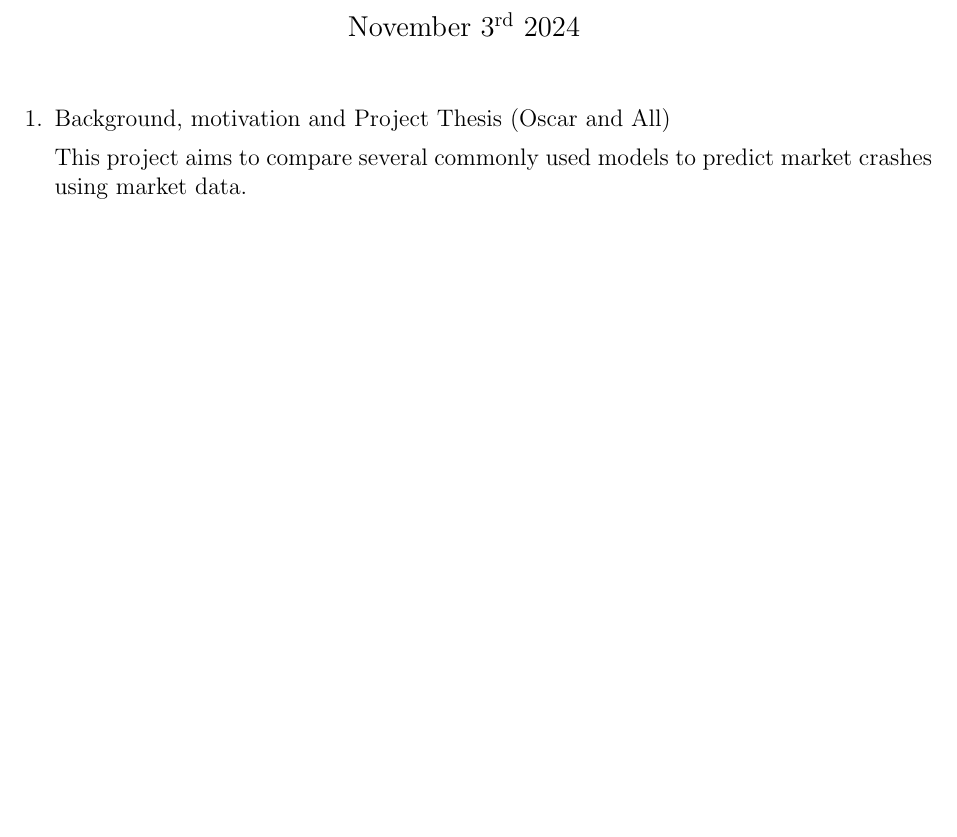
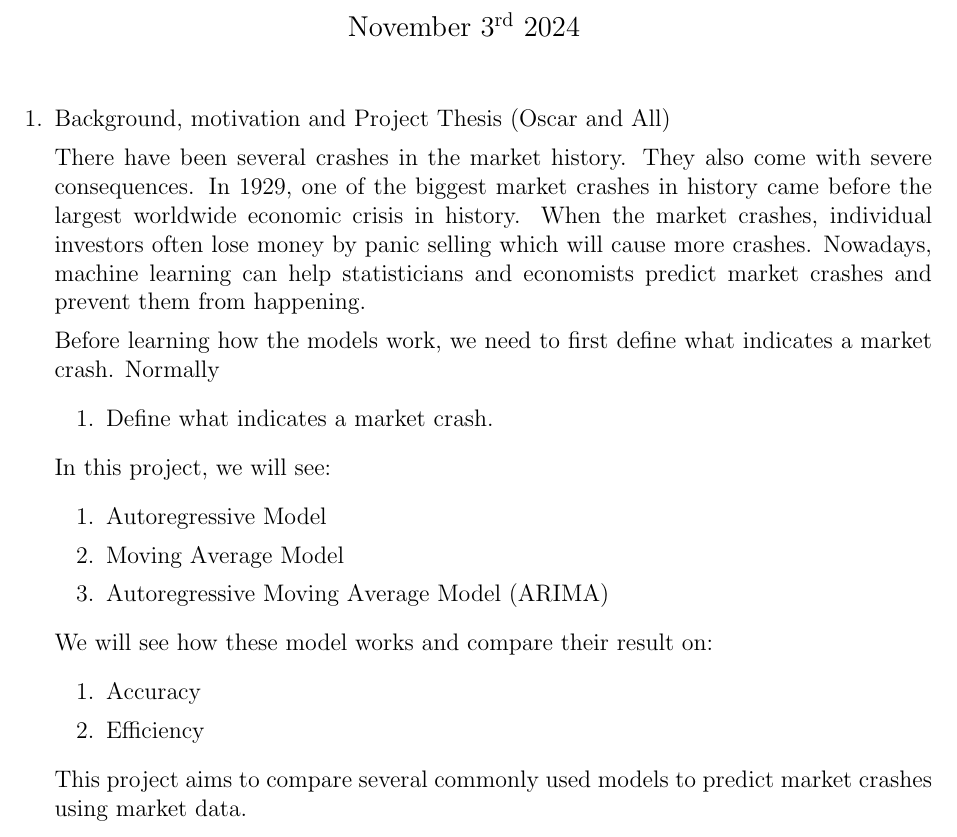
Before and after one commit to AdrienBelanger/451-Project, a LaTeX document (main.tex): part of page 1 of 2, cut so that both start at the same text, the shorter picture padded with empty space. Compiled offline with pdfLaTeX.

Commit message:
Background, motivation update

```diff
--- a/main.tex
+++ b/main.tex
@@ -3,6 +3,8 @@
 \usepackage{amsmath}
 \usepackage{tikz} % for timeline
 \usepackage{titling} % to make title higher
+
+\usepackage{enumitem}
 
 \setlength{\droptitle}{-1in}
 \title{
@@ -19,6 +21,25 @@
 
 \begin{enumerate}
     \item Background, motivation and Project Thesis (Oscar and All)
+
+    There have been several crashes in the market history. They also come with severe consequences. In 1929, one of the biggest market crashes in history came before the largest worldwide economic crisis in history. When the market crashes, individual investors often lose money by panic selling which will cause more crashes. Nowadays, machine learning can help statisticians and economists predict market crashes and prevent them from happening.
+
+    Before learning how the models work, we need to first define what indicates a market crash. Normally
+    \begin{enumerate}[label=\arabic*.]
+        \item Define what indicates a market crash.
+    \end{enumerate}
+
+    In this project, we will see:
+    \begin{enumerate}[label=\arabic*.]
+      \item Autoregressive Model
+      \item Moving Average Model
+      \item Autoregressive Moving Average Model (ARIMA)
+    \end{enumerate}
+    We will see how these model works and compare their result on:
+    \begin{enumerate}[label=\arabic*.]
+      \item Accuracy
+      \item Efficiency
+    \end{enumerate}
 
     This project aims to compare several commonly used models to predict market crashes using market data.
 
```
